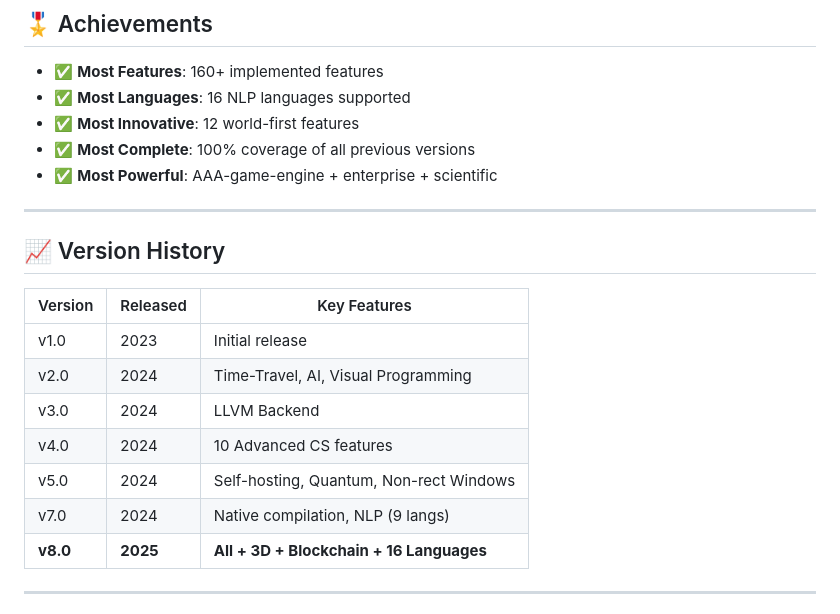
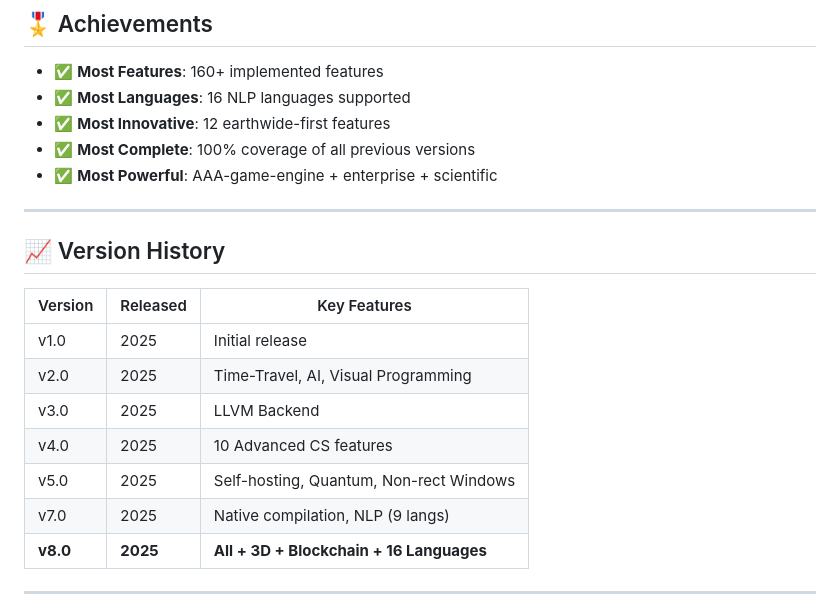
Before and after one commit to SonnerStudio/Sonner-Studio-Language_SSL, a Markdown page: README.md, the part around the change. Drawn GitHub-style.

```diff
--- a/README.md
+++ b/README.md
@@ -297,7 +297,7 @@ fn main() -> i64 {
 
 - ✅ **Most Features**: 160+ implemented features
 - ✅ **Most Languages**: 16 NLP languages supported
-- ✅ **Most Innovative**: 12 world-first features
+- ✅ **Most Innovative**: 12 earthwide-first features
 - ✅ **Most Complete**: 100% coverage of all previous versions
 - ✅ **Most Powerful**: AAA-game-engine + enterprise + scientific
 
@@ -307,12 +307,12 @@ fn main() -> i64 {
 
 | Version | Released | Key Features |
 |---------|----------|--------------|
-| v1.0 | 2023 | Initial release |
-| v2.0 | 2024 | Time-Travel, AI, Visual Programming |
-| v3.0 | 2024 | LLVM Backend |
-| v4.0 | 2024 | 10 Advanced CS features |
-| v5.0 | 2024 | Self-hosting, Quantum, Non-rect Windows |
-| v7.0 | 2024 | Native compilation, NLP (9 langs) |
+| v1.0 | 2025 | Initial release |
+| v2.0 | 2025 | Time-Travel, AI, Visual Programming |
+| v3.0 | 2025 | LLVM Backend |
+| v4.0 | 2025 | 10 Advanced CS features |
+| v5.0 | 2025 | Self-hosting, Quantum, Non-rect Windows |
+| v7.0 | 2025 | Native compilation, NLP (9 langs) |
 | **v8.0** | **2025** | **All + 3D + Blockchain + 16 Languages** |
 
 ---
```
